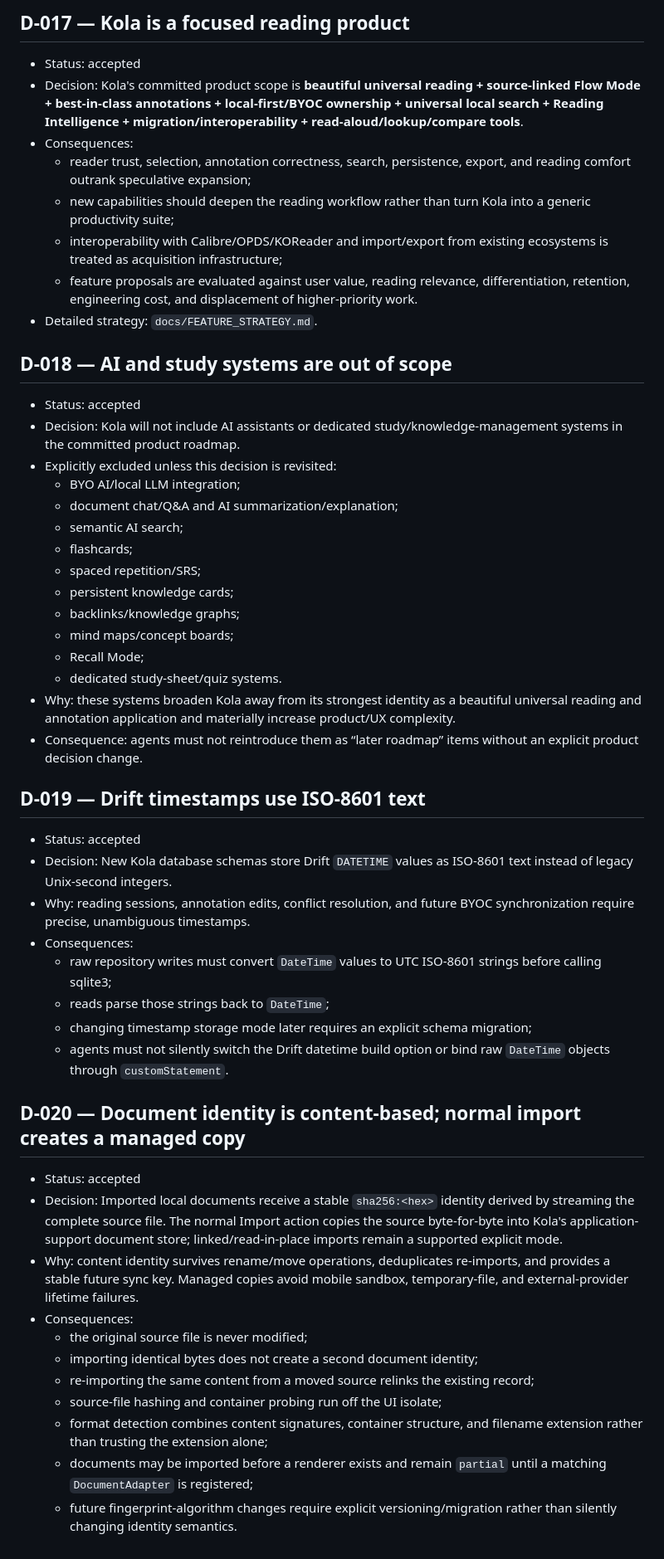
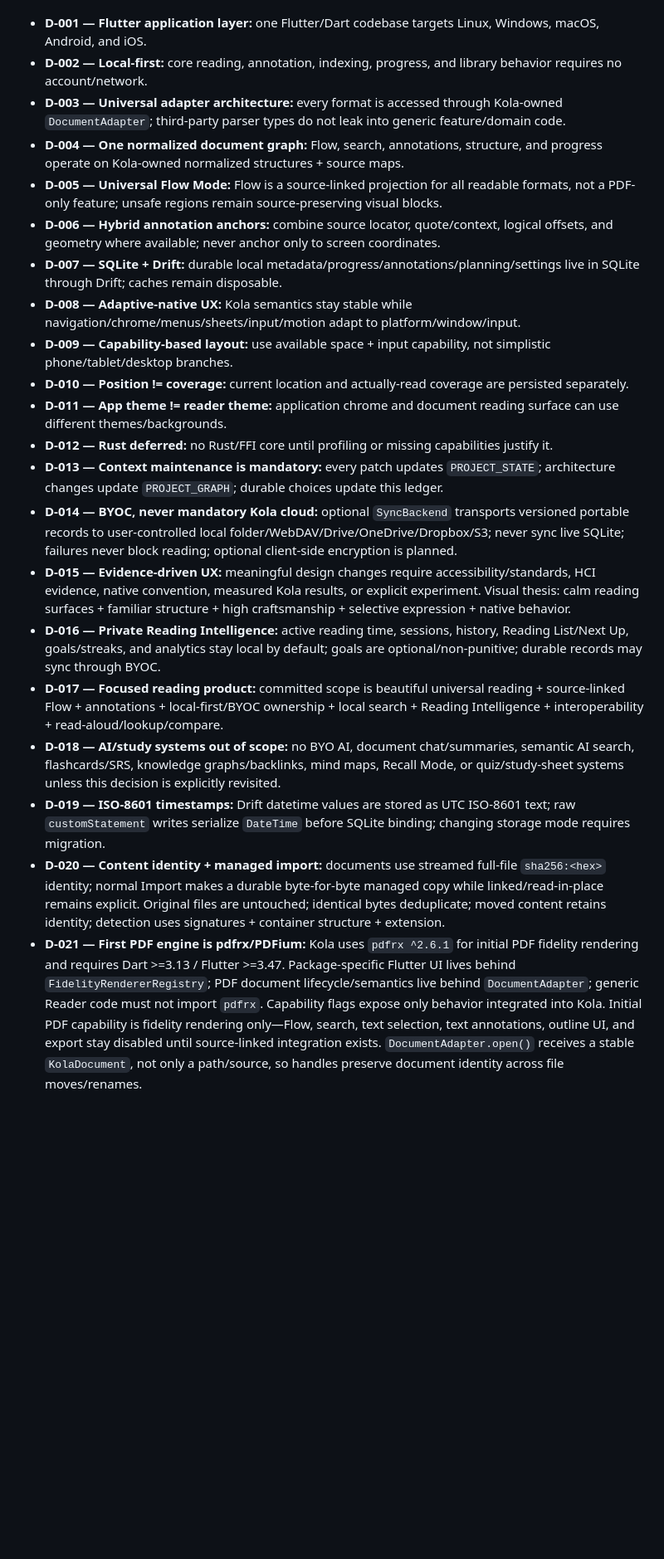
Before and after one commit to aaditya140103/kola, a Markdown page: docs/DECISIONS.md, the part around one of its changes. Shown at 83% size. GitHub-like rendering; blank space fills up the shorter version.

Commit message:
docs: record concrete pdf engine decision

```diff
--- a/docs/DECISIONS.md
+++ b/docs/DECISIONS.md
@@ -124,53 +5,21 @@ Short record of settled decisions. Update only when a durable product/technical
-## D-017 — Kola is a focused reading product
-
-- Status: accepted
-- Decision: Kola's committed product scope is **beautiful universal reading + source-linked Flow Mode + best-in-class annotations + local-first/BYOC ownership + universal local search + Reading Intelligence + migration/interoperability + read-aloud/lookup/compare tools**.
-- Consequences:
-  - reader trust, selection, annotation correctness, search, persistence, export, and reading comfort outrank speculative expansion;
-  - new capabilities should deepen the reading workflow rather than turn Kola into a generic productivity suite;
-  - interoperability with Calibre/OPDS/KOReader and import/export from existing ecosystems is treated as acquisition infrastructure;
-  - feature proposals are evaluated against user value, reading relevance, differentiation, retention, engineering cost, and displacement of higher-priority work.
-- Detailed strategy: `docs/FEATURE_STRATEGY.md`.
-
-## D-018 — AI and study systems are out of scope
-
-- Status: accepted
-- Decision: Kola will not include AI assistants or dedicated study/knowledge-management systems in the committed product roadmap.
-- Explicitly excluded unless this decision is revisited:
-  - BYO AI/local LLM integration;
-  - document chat/Q&A and AI summarization/explanation;
-  - semantic AI search;
-  - flashcards;
-  - spaced repetition/SRS;
-  - persistent knowledge cards;
-  - backlinks/knowledge graphs;
-  - mind maps/concept boards;
-  - Recall Mode;
-  - dedicated study-sheet/quiz systems.
-- Why: these systems broaden Kola away from its strongest identity as a beautiful universal reading and annotation application and materially increase product/UX complexity.
-- Consequence: agents must not reintroduce them as “later roadmap” items without an explicit product decision change.
-
-## D-019 — Drift timestamps use ISO-8601 text
-
-- Status: accepted
-- Decision: New Kola database schemas store Drift `DATETIME` values as ISO-8601 text instead of legacy Unix-second integers.
-- Why: reading sessions, annotation edits, conflict resolution, and future BYOC synchronization require precise, unambiguous timestamps.
-- Consequences:
-  - raw repository writes must convert `DateTime` values to UTC ISO-8601 strings before calling sqlite3;
-  - reads parse those strings back to `DateTime`;
-  - changing timestamp storage mode later requires an explicit schema migration;
-  - agents must not silently switch the Drift datetime build option or bind raw `DateTime` objects through `customStatement`.
-
-## D-020 — Document identity is content-based; normal import creates a managed copy
-
-- Status: accepted
-- Decision: Imported local documents receive a stable `sha256:<hex>` identity derived by streaming the complete source file. The normal Import action copies the source byte-for-byte into Kola's application-support document store; linked/read-in-place imports remain a supported explicit mode.
-- Why: content identity survives rename/move operations, deduplicates re-imports, and provides a stable future sync key. Managed copies avoid mobile sandbox, temporary-file, and external-provider lifetime failures.
-- Consequences:
-  - the original source file is never modified;
-  - importing identical bytes does not create a second document identity;
-  - re-importing the same content from a moved source relinks the existing record;
-  - source-file hashing and container probing run off the UI isolate;
-  - format detection combines content signatures, container structure, and filename extension rather than trusting the extension alone;
-  - documents may be imported before a renderer exists and remain `partial` until a matching `DocumentAdapter` is registered;
-  - future fingerprint-algorithm changes require explicit versioning/migration rather than silently changing identity semantics.
+- **D-001 — Flutter application layer:** one Flutter/Dart codebase targets Linux, Windows, macOS, Android, and iOS.
+- **D-002 — Local-first:** core reading, annotation, indexing, progress, and library behavior requires no account/network.
+- **D-003 — Universal adapter architecture:** every format is accessed through Kola-owned `DocumentAdapter`; third-party parser types do not leak into generic feature/domain code.
+- **D-004 — One normalized document graph:** Flow, search, annotations, structure, and progress operate on Kola-owned normalized structures + source maps.
+- **D-005 — Universal Flow Mode:** Flow is a source-linked projection for all readable formats, not a PDF-only feature; unsafe regions remain source-preserving visual blocks.
+- **D-006 — Hybrid annotation anchors:** combine source locator, quote/context, logical offsets, and geometry where available; never anchor only to screen coordinates.
+- **D-007 — SQLite + Drift:** durable local metadata/progress/annotations/planning/settings live in SQLite through Drift; caches remain disposable.
+- **D-008 — Adaptive-native UX:** Kola semantics stay stable while navigation/chrome/menus/sheets/input/motion adapt to platform/window/input.
+- **D-009 — Capability-based layout:** use available space + input capability, not simplistic phone/tablet/desktop branches.
+- **D-010 — Position != coverage:** current location and actually-read coverage are persisted separately.
+- **D-011 — App theme != reader theme:** application chrome and document reading surface can use different themes/backgrounds.
+- **D-012 — Rust deferred:** no Rust/FFI core until profiling or missing capabilities justify it.
+- **D-013 — Context maintenance is mandatory:** every patch updates `PROJECT_STATE`; architecture changes update `PROJECT_GRAPH`; durable choices update this ledger.
+- **D-014 — BYOC, never mandatory Kola cloud:** optional `SyncBackend` transports versioned portable records to user-controlled local folder/WebDAV/Drive/OneDrive/Dropbox/S3; never sync live SQLite; failures never block reading; optional client-side encryption is planned.
+- **D-015 — Evidence-driven UX:** meaningful design changes require accessibility/standards, HCI evidence, native convention, measured Kola results, or explicit experiment. Visual thesis: calm reading surfaces + familiar structure + high craftsmanship + selective expression + native behavior.
+- **D-016 — Private Reading Intelligence:** active reading time, sessions, history, Reading List/Next Up, goals/streaks, and analytics stay local by default; goals are optional/non-punitive; durable records may sync through BYOC.
+- **D-017 — Focused reading product:** committed scope is beautiful universal reading + source-linked Flow + annotations + local-first/BYOC ownership + local search + Reading Intelligence + interoperability + read-aloud/lookup/compare.
+- **D-018 — AI/study systems out of scope:** no BYO AI, document chat/summaries, semantic AI search, flashcards/SRS, knowledge graphs/backlinks, mind maps, Recall Mode, or quiz/study-sheet systems unless this decision is explicitly revisited.
+- **D-019 — ISO-8601 timestamps:** Drift datetime values are stored as UTC ISO-8601 text; raw `customStatement` writes serialize `DateTime` before SQLite binding; changing storage mode requires migration.
+- **D-020 — Content identity + managed import:** documents use streamed full-file `sha256:<hex>` identity; normal Import makes a durable byte-for-byte managed copy while linked/read-in-place remains explicit. Original files are untouched; identical bytes deduplicate; moved content retains identity; detection uses signatures + container structure + extension.
+- **D-021 — First PDF engine is pdfrx/PDFium:** Kola uses `pdfrx ^2.6.1` for initial PDF fidelity rendering and requires Dart >=3.13 / Flutter >=3.47. Package-specific Flutter UI lives behind `FidelityRendererRegistry`; PDF document lifecycle/semantics live behind `DocumentAdapter`; generic Reader code must not import `pdfrx`. Capability flags expose only behavior integrated into Kola. Initial PDF capability is fidelity rendering only—Flow, search, text selection, text annotations, outline UI, and export stay disabled until source-linked integration exists. `DocumentAdapter.open()` receives a stable `KolaDocument`, not only a path/source, so handles preserve document identity across file moves/renames.
```
Also changed, not shown: other parts of docs/DECISIONS.md (+1 -120 lines).
